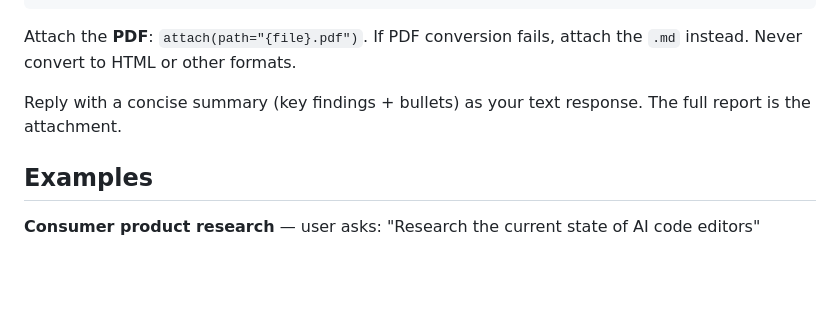
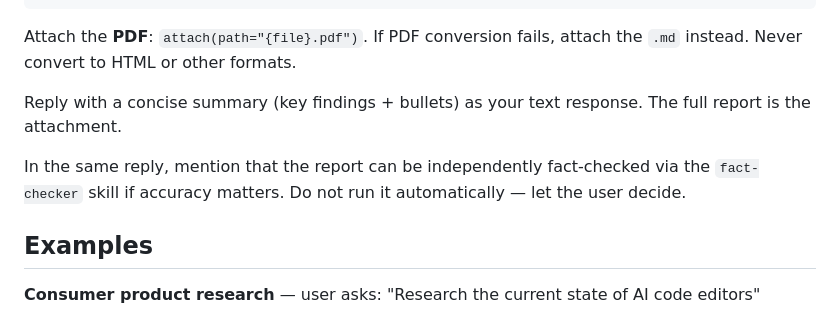
Before and after one commit to jalemieux/curunir, a Markdown page: skills/deep-research/SKILL.md, the part around the change. Rendered like a GitHub page; blank space fills up the shorter version.

Commit message:
docs: hint at fact-checker skill in deep-research delivery step

```diff
--- a/skills/deep-research/SKILL.md
+++ b/skills/deep-research/SKILL.md
@@ -79,6 +79,8 @@ Attach the **PDF**: `attach(path="{file}.pdf")`. If PDF conversion fails, attach
 
 Reply with a concise summary (key findings + bullets) as your text response. The full report is the attachment.
 
+In the same reply, mention that the report can be independently fact-checked via the `fact-checker` skill if accuracy matters. Do not run it automatically — let the user decide.
+
 ## Examples
 
 **Consumer product research** — user asks: "Research the current state of AI code editors"
```
